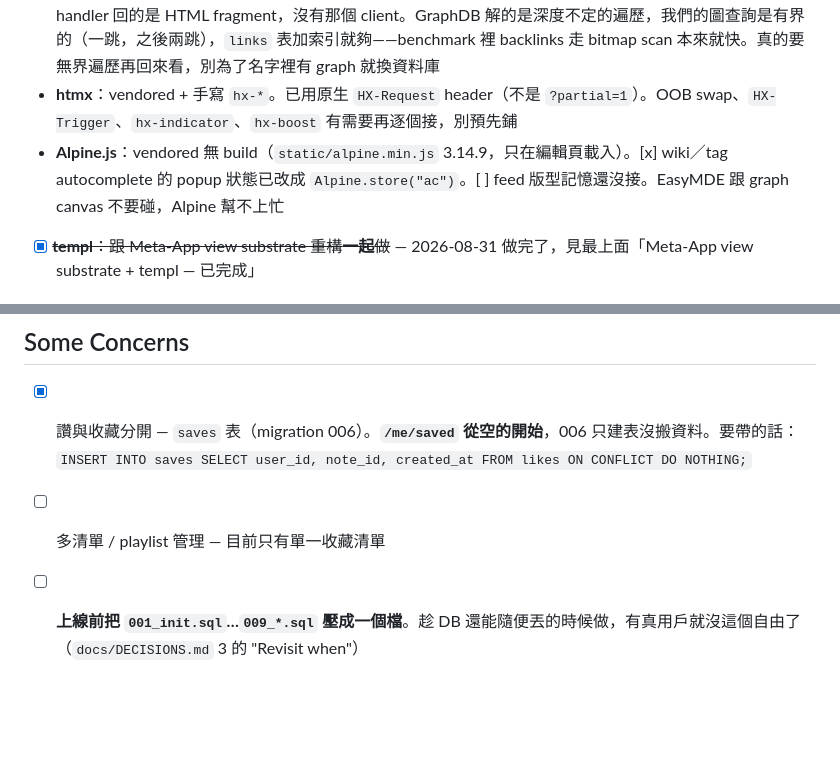
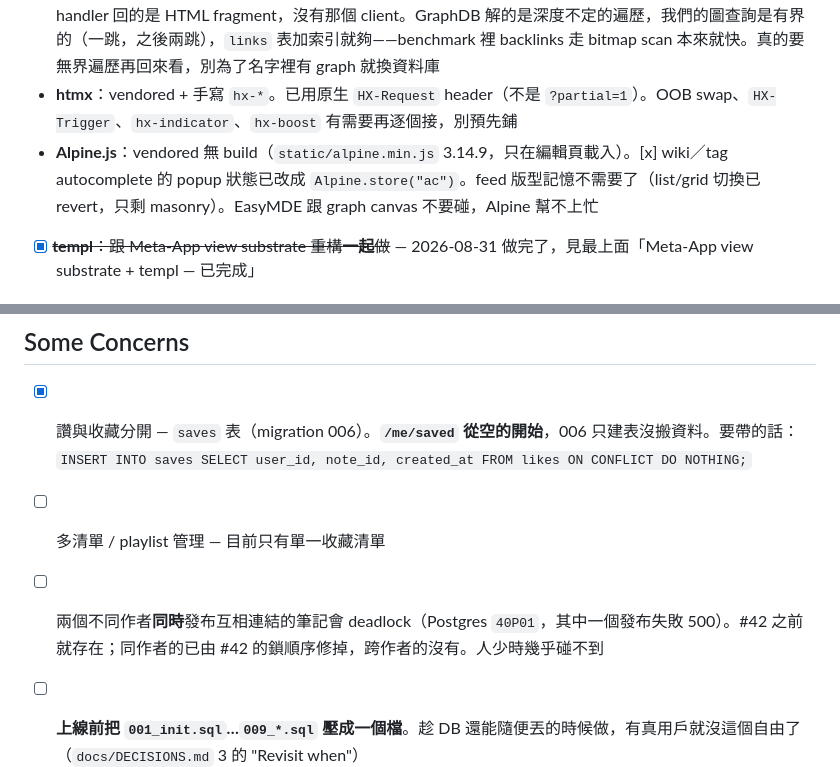
Before and after one commit to SamTech37/commaplace, a Markdown page: plan.md, 2 parts joined by grey strips. Drawn GitHub-style; blank space fills up the shorter version.

```diff
--- a/plan.md
+++ b/plan.md
@@ -115,7 +115,7 @@
 - **Server**：Go `net/http` + `templ`（`html/template` 已於 2026-08-31 全部換掉，見下）+ `go:embed`，單一靜態 binary，不加 build 步驟。Postgres via `pgx/v5`，FTS 用 `tsvector`+GIN
 - **GraphQL / GraphDB：不用，問題不成立。** GraphQL 解的是「JSON client 過度或不足抓取」，我們的 handler 回的是 HTML fragment，沒有那個 client。GraphDB 解的是深度不定的遍歷，我們的圖查詢是有界的（一跳，之後兩跳），`links` 表加索引就夠——benchmark 裡 backlinks 走 bitmap scan 本來就快。真的要無界遍歷再回來看，別為了名字裡有 graph 就換資料庫
 - **htmx**：vendored + 手寫 `hx-*`。已用原生 `HX-Request` header（不是 `?partial=1`）。OOB swap、`HX-Trigger`、`hx-indicator`、`hx-boost` 有需要再逐個接，別預先鋪
-- **Alpine.js**：vendored 無 build（`static/alpine.min.js` 3.14.9，只在編輯頁載入）。[x] wiki／tag autocomplete 的 popup 狀態已改成 `Alpine.store("ac")`。[ ] feed 版型記憶還沒接。EasyMDE 跟 graph canvas 不要碰，Alpine 幫不上忙
+- **Alpine.js**：vendored 無 build（`static/alpine.min.js` 3.14.9，只在編輯頁載入）。[x] wiki／tag autocomplete 的 popup 狀態已改成 `Alpine.store("ac")`。feed 版型記憶不需要了（list/grid 切換已 revert，只剩 masonry）。EasyMDE 跟 graph canvas 不要碰，Alpine 幫不上忙
 - [x] ~~**templ**：跟 Meta-App view substrate 重構**一起**做~~ — 2026-08-31 做完了，見最上面「Meta-App view substrate + templ — 已完成」
 
 ### 待還的技術債
@@ -169,6 +171,7 @@
 
 - [x] 讚與收藏分開 — `saves` 表（migration 006）。**`/me/saved` 從空的開始**，006 只建表沒搬資料。要帶的話：`INSERT INTO saves SELECT user_id, note_id, created_at FROM likes ON CONFLICT DO NOTHING;`
 - [ ] 多清單 / playlist 管理 — 目前只有單一收藏清單
+- [ ] 兩個不同作者**同時**發布互相連結的筆記會 deadlock（Postgres `40P01`，其中一個發布失敗 500）。#42 之前就存在；同作者的已由 #42 的鎖順序修掉，跨作者的沒有。人少時幾乎碰不到
 - [ ] **上線前把 `001_init.sql`…`009_*.sql` 壓成一個檔**。趁 DB 還能隨便丟的時候做，有真用戶就沒這個自由了（`docs/DECISIONS.md` 3 的 "Revisit when"）
 - [x] 連結分區 — outbound（這篇連到誰）vs inbound（誰引用這篇），各自再分「自己的 vault」vs「其他人」
 - [x] 改 `@handle` — 連結靠 UUID 不斷鏈
```
Also changed, not shown: other parts of plan.md (+11 -9 lines).
